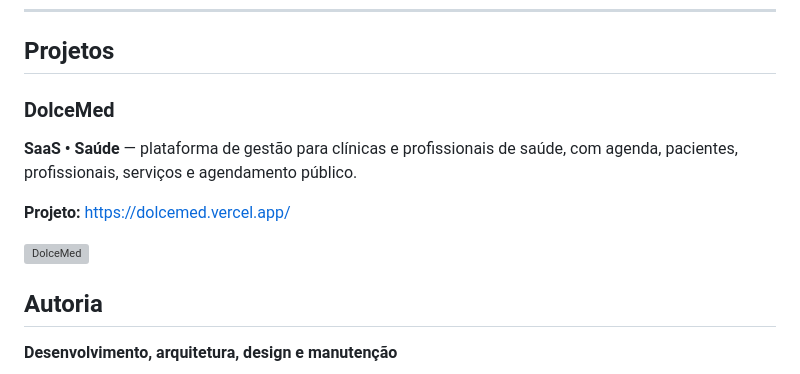
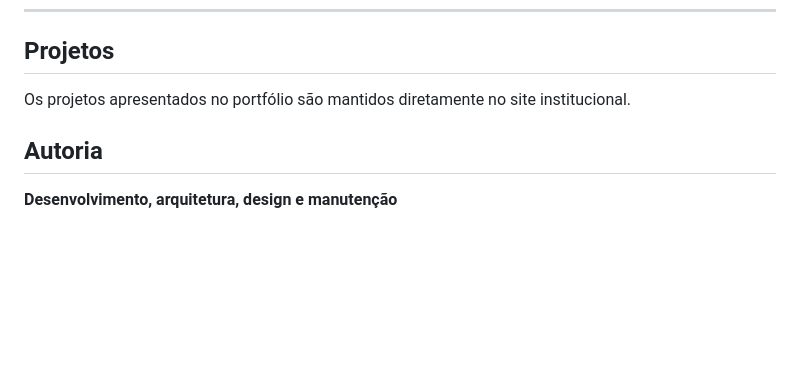
Before and after one commit to mantovanip/mantovanisys, a Markdown page: README.md, the part around the change. Rendered like a GitHub page; blank space fills up the shorter version; grey boxes are pictures that could not be loaded.

Commit message:
Remove DolceMed do portfólio MantovaniSys

```diff
--- a/README.md
+++ b/README.md
@@ -136,13 +136,7 @@ mantovanisys.com.br
 
 ## Projetos
 
-### DolceMed
-
-**SaaS • Saúde** — plataforma de gestão para clínicas e profissionais de saúde, com agenda, pacientes, profissionais, serviços e agendamento público.
-
-**Projeto:** https://dolcemed.vercel.app/
-
-![DolceMed](https://raw.githubusercontent.com/mantovanip/dolcemed/main/public/58D4E852-C903-421D-8DEA-F6F421F647F2.png)
+Os projetos apresentados no portfólio são mantidos diretamente no site institucional.
 
 ## Autoria
 
```
